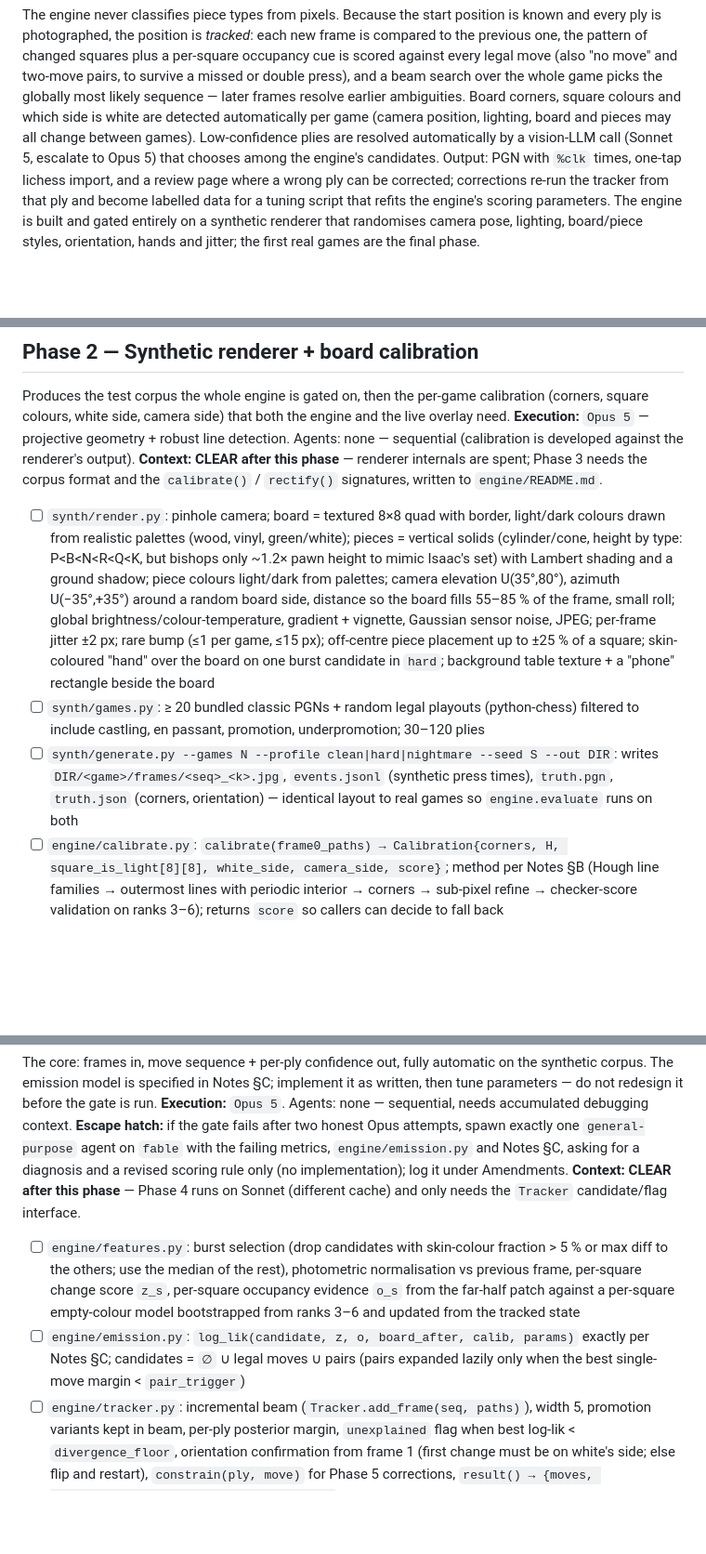
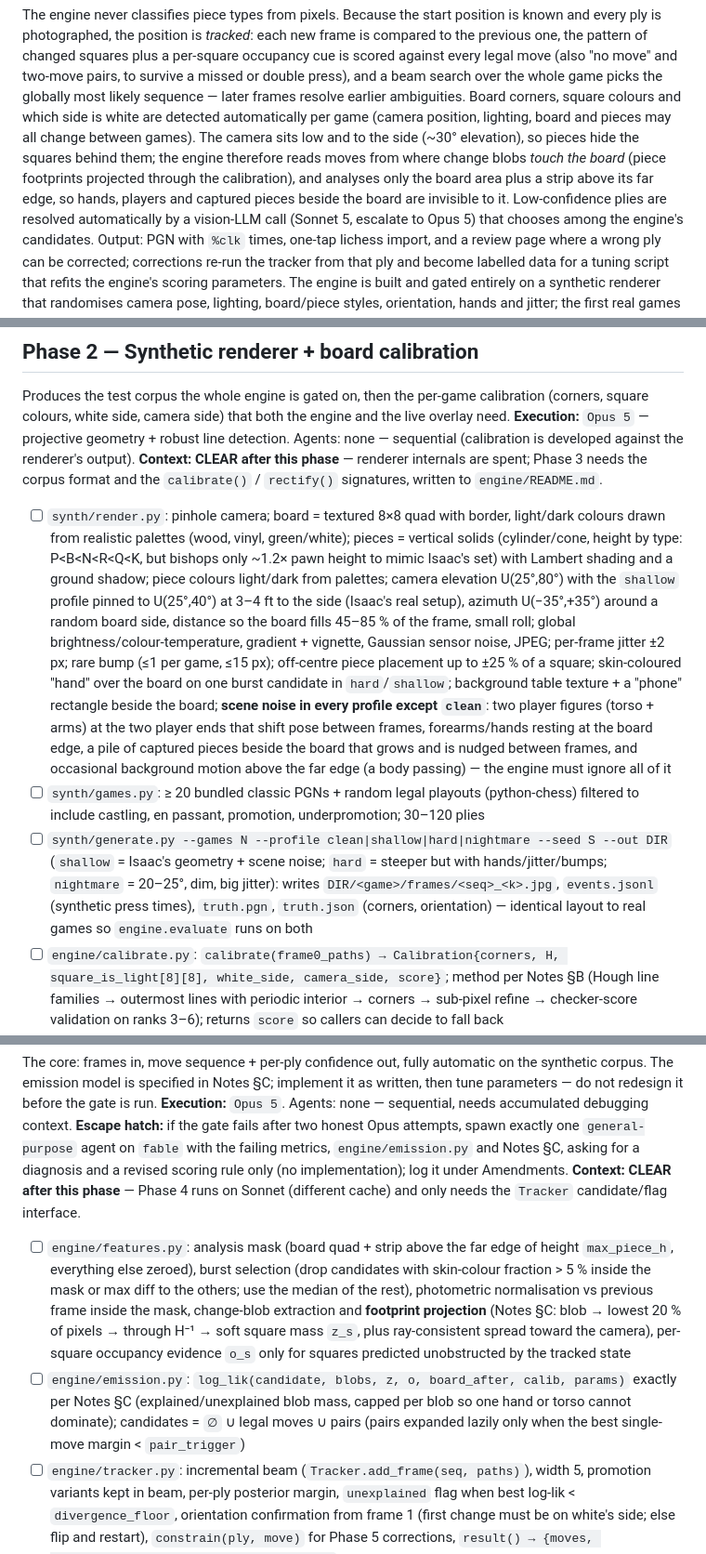
Before and after one commit to Kaczor594/boardcam, a Markdown page: planning/specs/2026-09-12-boardcam.md, 3 parts joined by grey strips. Shown at 93% size. Drawn GitHub-style; blank space fills up the shorter version.

```diff
--- a/planning/specs/2026-09-12-boardcam.md
+++ b/planning/specs/2026-09-12-boardcam.md
@@ -36,7 +36,12 @@ two-move pairs, to survive a missed or double press), and a beam search over
 the whole game picks the globally most likely sequence — later frames resolve
 earlier ambiguities. Board corners, square colours and which side is white are
 detected automatically per game (camera position, lighting, board and pieces
-may all change between games). Low-confidence plies are resolved automatically
+may all change between games). The camera sits low and to the side (~30°
+elevation), so pieces hide the squares behind them; the engine therefore reads
+moves from where change blobs *touch the board* (piece footprints projected
+through the calibration), and analyses only the board area plus a strip above
+its far edge, so hands, players and captured pieces beside the board are
+invisible to it. Low-confidence plies are resolved automatically
 by a vision-LLM call (Sonnet 5, escalate to Opus 5) that chooses among the
 engine's candidates. Output: PGN with `%clk` times, one-tap lichess import, and
 a review page where a wrong ply can be corrected; corrections re-run the tracker
@@ -115,9 +120,9 @@ Agents: none — sequential (calibration is developed against the renderer's out
 **Context:** **CLEAR after this phase** — renderer internals are spent; Phase 3
 needs the corpus format and the `calibrate()` / `rectify()` signatures, written
 to `engine/README.md`.
-- [ ] `synth/render.py`: pinhole camera; board = textured 8×8 quad with border, light/dark colours drawn from realistic palettes (wood, vinyl, green/white); pieces = vertical solids (cylinder/cone, height by type: P<B<N<R<Q<K, but bishops only ~1.2× pawn height to mimic Isaac's set) with Lambert shading and a ground shadow; piece colours light/dark from palettes; camera elevation U(35°,80°), azimuth U(−35°,+35°) around a random board side, distance so the board fills 55–85 % of the frame, small roll; global brightness/colour-temperature, gradient + vignette, Gaussian sensor noise, JPEG; per-frame jitter ±2 px; rare bump (≤1 per game, ≤15 px); off-centre piece placement up to ±25 % of a square; skin-coloured "hand" over the board on one burst candidate in `hard`; background table texture + a "phone" rectangle beside the board
+- [ ] `synth/render.py`: pinhole camera; board = textured 8×8 quad with border, light/dark colours drawn from realistic palettes (wood, vinyl, green/white); pieces = vertical solids (cylinder/cone, height by type: P<B<N<R<Q<K, but bishops only ~1.2× pawn height to mimic Isaac's set) with Lambert shading and a ground shadow; piece colours light/dark from palettes; camera elevation U(25°,80°) with the `shallow` profile pinned to U(25°,40°) at 3–4 ft to the side (Isaac's real setup), azimuth U(−35°,+35°) around a random board side, distance so the board fills 45–85 % of the frame, small roll; global brightness/colour-temperature, gradient + vignette, Gaussian sensor noise, JPEG; per-frame jitter ±2 px; rare bump (≤1 per game, ≤15 px); off-centre piece placement up to ±25 % of a square; skin-coloured "hand" over the board on one burst candidate in `hard`/`shallow`; background table texture + a "phone" rectangle beside the board; **scene noise in every profile except `clean`**: two player figures (torso + arms) at the two player ends that shift pose between frames, forearms/hands resting at the board edge, a pile of captured pieces beside the board that grows and is nudged between frames, and occasional background motion above the far edge (a body passing) — the engine must ignore all of it
 - [ ] `synth/games.py`: ≥ 20 bundled classic PGNs + random legal playouts (python-chess) filtered to include castling, en passant, promotion, underpromotion; 30–120 plies
-- [ ] `synth/generate.py --games N --profile clean|hard|nightmare --seed S --out DIR`: writes `DIR/<game>/frames/<seq>_<k>.jpg`, `events.jsonl` (synthetic press times), `truth.pgn`, `truth.json` (corners, orientation) — identical layout to real games so `engine.evaluate` runs on both
+- [ ] `synth/generate.py --games N --profile clean|shallow|hard|nightmare --seed S --out DIR` (`shallow` = Isaac's geometry + scene noise; `hard` = steeper but with hands/jitter/bumps; `nightmare` = 20–25°, dim, big jitter): writes `DIR/<game>/frames/<seq>_<k>.jpg`, `events.jsonl` (synthetic press times), `truth.pgn`, `truth.json` (corners, orientation) — identical layout to real games so `engine.evaluate` runs on both
 - [ ] `engine/calibrate.py`: `calibrate(frame0_paths) → Calibration{corners, H, square_is_light[8][8], white_side, camera_side, score}`; method per Notes §B (Hough line families → outermost lines with periodic interior → corners → sub-pixel refine → checker-score validation on ranks 3–6); returns `score` so callers can decide to fall back
 - [ ] `engine/rectify.py`: `rectify(img, calib, size=512) → top-down board`; `square_patch(rect, file, rank, part='full'|'far')` using `camera_side`
 - [ ] Orientation logic: square colour from the empty ranks; white side from piece-pixel luminance of the two occupied bands (piece pixels = far from the square's empty-colour model); exactly one of 4 rotations satisfies "white's right-hand corner square is light" — assert this; expose `first_move_side` hook for Phase 3 to confirm with frame 1
@@ -148,8 +154,8 @@ spawn exactly one `general-purpose` agent on `fable` with the failing metrics,
 rule only (no implementation); log it under Amendments.
 **Context:** **CLEAR after this phase** — Phase 4 runs on Sonnet (different
 cache) and only needs the `Tracker` candidate/flag interface.
-- [ ] `engine/features.py`: burst selection (drop candidates with skin-colour fraction > 5 % or max diff to the others; use the median of the rest), photometric normalisation vs previous frame, per-square change score `z_s`, per-square occupancy evidence `o_s` from the far-half patch against a per-square empty-colour model bootstrapped from ranks 3–6 and updated from the tracked state
-- [ ] `engine/emission.py`: `log_lik(candidate, z, o, board_after, calib, params)` exactly per Notes §C; candidates = `∅` ∪ legal moves ∪ pairs (pairs expanded lazily only when the best single-move margin < `pair_trigger`)
+- [ ] `engine/features.py`: analysis mask (board quad + strip above the far edge of height `max_piece_h`, everything else zeroed), burst selection (drop candidates with skin-colour fraction > 5 % inside the mask or max diff to the others; use the median of the rest), photometric normalisation vs previous frame inside the mask, change-blob extraction and **footprint projection** (Notes §C: blob → lowest 20 % of pixels → through H⁻¹ → soft square mass `z_s`, plus ray-consistent spread toward the camera), per-square occupancy evidence `o_s` only for squares predicted unobstructed by the tracked state
+- [ ] `engine/emission.py`: `log_lik(candidate, blobs, z, o, board_after, calib, params)` exactly per Notes §C (explained/unexplained blob mass, capped per blob so one hand or torso cannot dominate); candidates = `∅` ∪ legal moves ∪ pairs (pairs expanded lazily only when the best single-move margin < `pair_trigger`)
 - [ ] `engine/tracker.py`: incremental beam (`Tracker.add_frame(seq, paths)`), width 5, promotion variants kept in beam, per-ply posterior margin, `unexplained` flag when best log-lik < `divergence_floor`, orientation confirmation from frame 1 (first change must be on white's side; else flip and restart), `constrain(ply, move)` for Phase 5 corrections, `result() → {moves, confidences, candidates_per_ply, flags}`
 - [ ] `engine/pgn.py`: PGN with headers (Event "BoardCam", Date, White/Black from settings, Result, TimeControl) and `{[%clk h:mm:ss]}` from events
 - [ ] `engine/evaluate.py DIR [--no-llm]`: runs tracker on every game dir with `truth.pgn`; prints per-profile table: plies correct %, games with correct final position %, wrong-ply recall (share of wrong plies whose margin < τ, i.e. would be sent to the LLM), mean flagged plies per game, runtime per frame
```
Also changed, not shown: other parts of planning/specs/2026-09-12-boardcam.md (+65 -16 lines).
